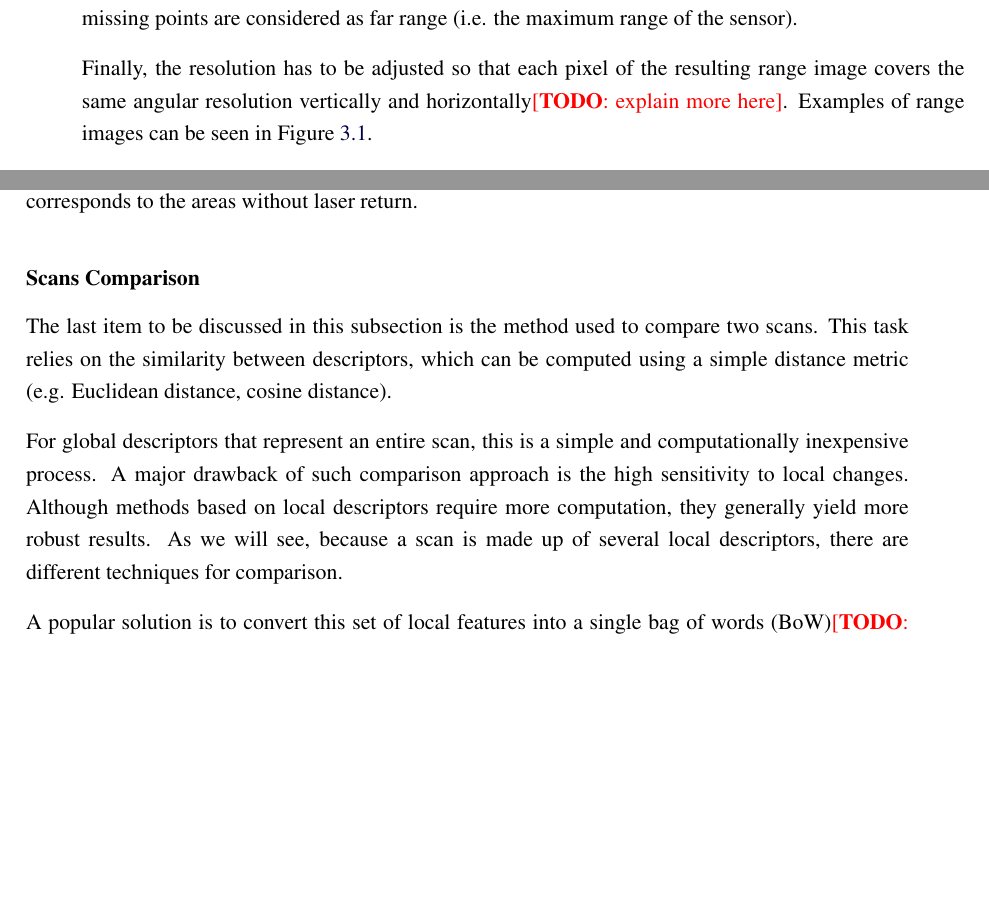
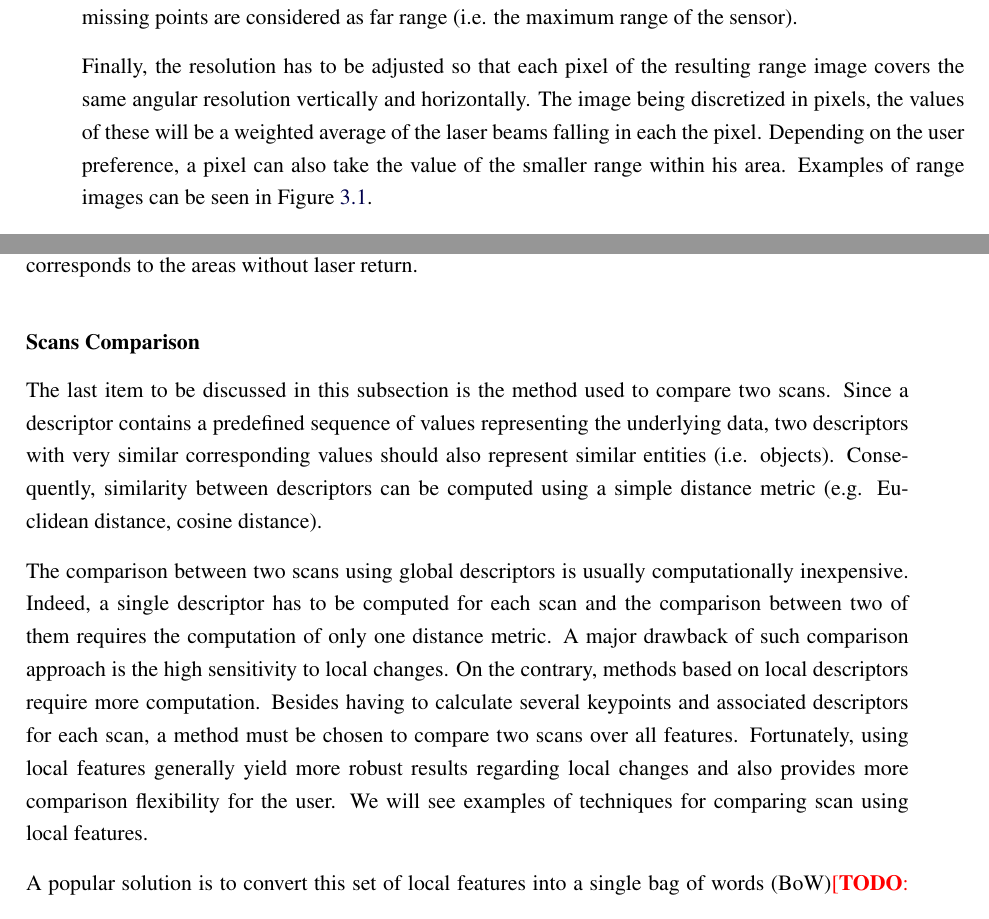
Before and after one commit to smichaud/ThesisMaster, a LaTeX thesis (Thesis/907192552.tex, which reads Thesis/tex/chap_slam/algorithm.tex): two parts of pages 41 and 42 of 57, joined at a grey line, cut so that both start at the same text, the shorter picture padded with empty space. Compiled offline with pdfLaTeX.

Commit message:
still applying JF recommendations

```diff
--- a/Thesis/tex/chap_slam/algorithm.tex
+++ b/Thesis/tex/chap_slam/algorithm.tex
@@ -39,7 +39,7 @@ Firstly, converting a \gls*{3d} scan into a range image requires the acquisition
 
 Secondly, there must be no missing points in the scan. Since \gls*{lidar}s have a minimal and a maximal range, the data points outside this interval are ignored. Similarly, when a laser beam hit a highly absorbing or reflecting surface, the sensor will not get any return. To deal with this problem, all missing points are considered as far range (i.e. the maximum range of the sensor).
 
-Finally, the resolution has to be adjusted so that each pixel of the resulting range image covers the same angular resolution vertically and horizontally\todo{explain more here}. Examples of range images can be seen in Figure~\ref{fig:chap_slam_range}.
+Finally, the resolution has to be adjusted so that each pixel of the resulting range image covers the same angular resolution vertically and horizontally. The image being discretized in pixels, the values of these will be a weighted average of the laser beams falling in each the pixel. Depending on the user preference, a pixel can also take the value of the smaller range within his area. Examples of range images can be seen in Figure~\ref{fig:chap_slam_range}.
 
 The converted scans has a dense and uniform representation that can be advantageously processed like grayscale images. Using these range images, NARF features are able to differentiate edges that are part of the boundary of objects as opposed to edges that are produced by occlusions, which is not possible using point clouds directly. This is useful in highly occluded environments such as forest, where edges caused by occlusions can generate meaningless features. This in turn leads to a poor representation of the environment, which can reduce the place recognition performance. \todo{Add a figure with a point cloud and the corresponding range image and point out the false edges in the point cloud (caused by occlusion)}
 
@@ -55,9 +55,10 @@ The converted scans has a dense and uniform representation that can be advantage
 \subsubsection{Scans Comparison}
 \label{ssub:scans_comparison}
 
-The last item to be discussed in this subsection is the method used to compare two scans. This task relies on the similarity between descriptors, which can be computed using a simple distance metric (e.g. Euclidean distance, cosine distance).
+The last item to be discussed in this subsection is the method used to compare two scans. Since a descriptor contains a predefined sequence of values representing the underlying data, two descriptors with very similar corresponding values should also represent similar entities (i.e. objects). Consequently, similarity between descriptors can be computed using a simple distance metric (e.g. Euclidean distance, cosine distance).
 
-For global descriptors that represent an entire scan, this is a simple and computationally inexpensive process. A major drawback of such comparison approach is the high sensitivity to local changes. Although methods based on local descriptors require more computation, they generally yield more robust results. As we will see, because a scan is made up of several local descriptors, there are different techniques for comparison.
+The comparison between two scans using global descriptors is usually computationally inexpensive. Indeed, a single descriptor has to be computed for each scan and the comparison between two of them requires the computation of only one distance metric. A major drawback of such comparison approach is the high sensitivity to local changes.
+On the contrary, methods based on local descriptors require more computation. Besides having to calculate several keypoints and associated descriptors for each scan, a method must be chosen to compare two scans over all features. Fortunately, using local features generally yield more robust results regarding local changes and also provides more comparison flexibility for the user. We will see examples of techniques for comparing scan using local features.
 
 A popular solution is to convert this set of local features into a single \gls*{bow}\todo{cite?} and then use this new representation for comparison. The concept of \gls*{bow} was first used for documents classification. In this context, \gls*{bow} represented a document by a vector of occurrence counts of a vocabulary. In our case, the amount of descriptors made up of real numbers is infinite and therefore cannot be used directly as words. The solution to this problem is to use a clustering algorithm such as k-means\todo{cite?} to create groups that will represent words, process known as quantization. The vocabulary is generally created in advance using a large collection of local descriptors gathered under similar conditions. Because no labels are required for this step, this operation does not demand a lot of human work. The representation in words avoids having to compare the descriptors according to their distance in the space of descriptors. One possible drawback is that it remove all information regarding to geometric configuration of keypoints in the scans, which might induce unwanted aliasing. This is a rather general representation with which the comparison is relatively fast to compute.
 
```
Also changed, not shown: Thesis/tex/literature_review.tex (+1 -1 lines), Thesis/tex/chap_slam/algorithm.tex (4 more changed lines).
